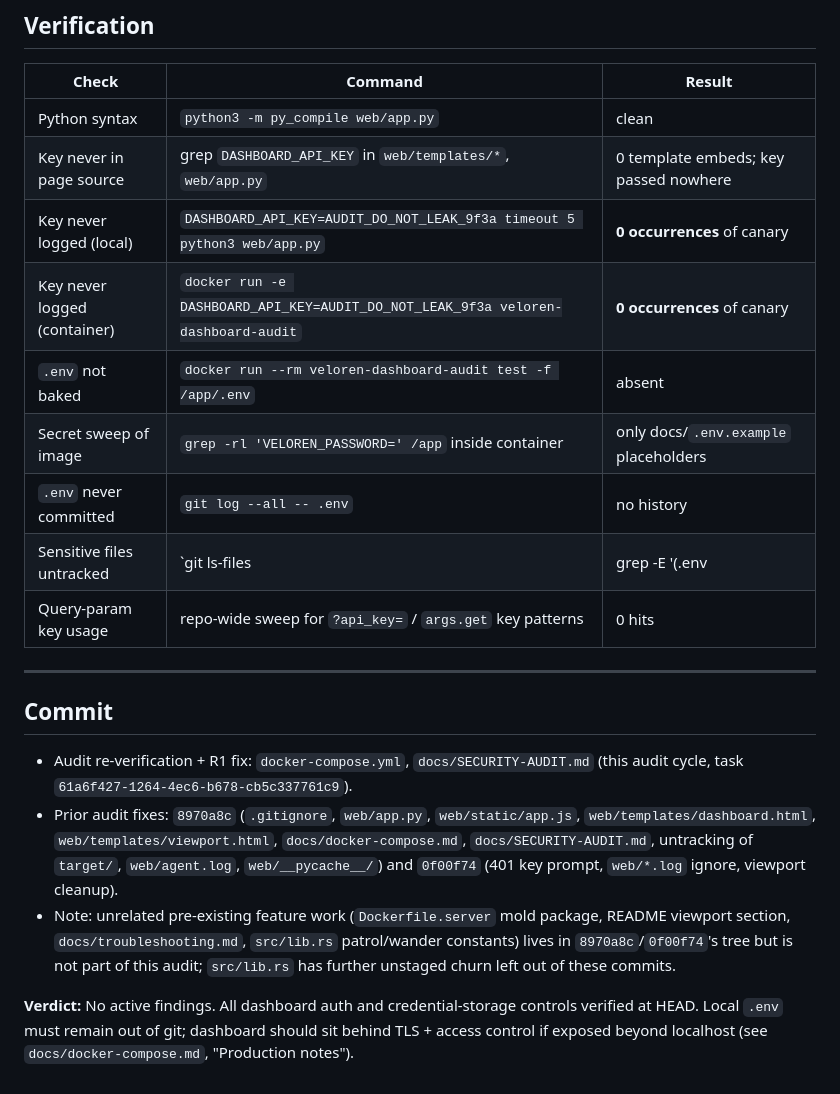
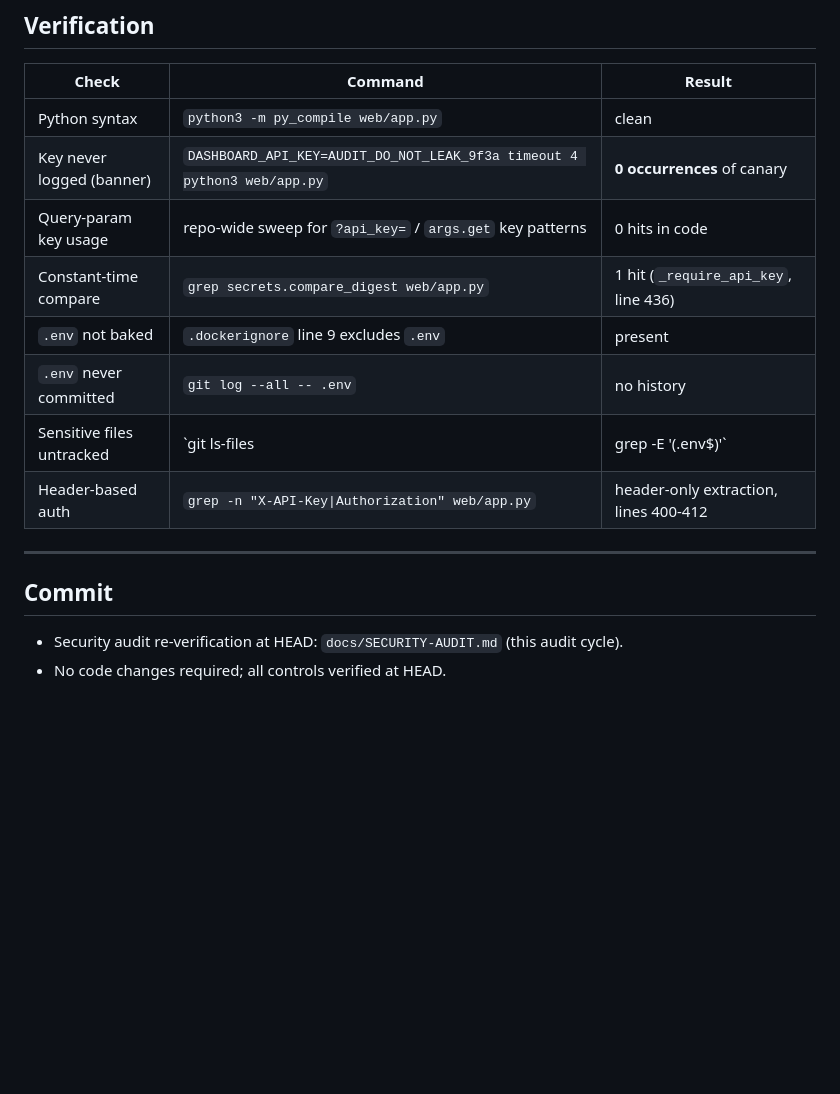
Before and after one commit to itsdarklikehell-interactive/veloren-agent-intergration, a Markdown page: docs/SECURITY-AUDIT.md, the part around one of its changes. Drawn GitHub-style; blank space fills up the shorter version.

```diff
--- a/docs/SECURITY-AUDIT.md
+++ b/docs/SECURITY-AUDIT.md
@@ -97,21 +66,17 @@ All other items (F1, F2, F7 remediation in code/templates/JS; F3–F6 controls)
 | Check | Command | Result |
 |---|---|---|
 | Python syntax | `python3 -m py_compile web/app.py` | clean |
-| Key never in page source | grep `DASHBOARD_API_KEY` in `web/templates/*`, `web/app.py` | 0 template embeds; key passed nowhere |
-| Key never logged (local) | `DASHBOARD_API_KEY=AUDIT_DO_NOT_LEAK_9f3a timeout 5 python3 web/app.py` | **0 occurrences** of canary |
-| Key never logged (container) | `docker run -e DASHBOARD_API_KEY=AUDIT_DO_NOT_LEAK_9f3a veloren-dashboard-audit` | **0 occurrences** of canary |
-| `.env` not baked | `docker run --rm veloren-dashboard-audit test -f /app/.env` | absent |
-| Secret sweep of image | `grep -rl 'VELOREN_PASSWORD=' /app` inside container | only docs/`.env.example` placeholders |
+| Key never logged (banner) | `DASHBOARD_API_KEY=AUDIT_DO_NOT_LEAK_9f3a timeout 4 python3 web/app.py` | **0 occurrences** of canary |
+| Query-param key usage | repo-wide sweep for `?api_key=` / `args.get` key patterns | 0 hits in code |
+| Constant-time compare | `grep secrets.compare_digest web/app.py` | 1 hit (`_require_api_key`, line 436) |
+| `.env` not baked | `.dockerignore` line 9 excludes `.env` | present |
 | `.env` never committed | `git log --all -- .env` | no history |
-| Sensitive files untracked | `git ls-files | grep -E '(\.env|agent\.log|__pycache__|target/)'` | only `.env.example` |
-| Query-param key usage | repo-wide sweep for `?api_key=` / `args.get` key patterns | 0 hits |
+| Sensitive files untracked | `git ls-files | grep -E '(\.env$)'` | only `.env.example` |
+| Header-based auth | `grep -n "X-API-Key\|Authorization" web/app.py` | header-only extraction, lines 400-412 |
 
 ---
 
 ## Commit
 
-- Audit re-verification + R1 fix: `docker-compose.yml`, `docs/SECURITY-AUDIT.md` (this audit cycle, task `61a6f427-1264-4ec6-b678-cb5c337761c9`).
-- Prior audit fixes: `8970a8c` (`.gitignore`, `web/app.py`, `web/static/app.js`, `web/templates/dashboard.html`, `web/templates/viewport.html`, `docs/docker-compose.md`, `docs/SECURITY-AUDIT.md`, untracking of `target/`, `web/agent.log`, `web/__pycache__/`) and `0f00f74` (401 key prompt, `web/*.log` ignore, viewport cleanup).
-- Note: unrelated pre-existing feature work (`Dockerfile.server` mold package, README viewport section, `docs/troubleshooting.md`, `src/lib.rs` patrol/wander constants) lives in `8970a8c`/`0f00f74`'s tree but is not part of this audit; `src/lib.rs` has further unstaged churn left out of these commits.
-
-**Verdict:** No active findings. All dashboard auth and credential-storage controls verified at HEAD. Local `.env` must remain out of git; dashboard should sit behind TLS + access control if exposed beyond localhost (see `docs/docker-compose.md`, "Production notes").
+- Security audit re-verification at HEAD: `docs/SECURITY-AUDIT.md` (this audit cycle).
+- No code changes required; all controls verified at HEAD.
```
Also changed, not shown: other parts of docs/SECURITY-AUDIT.md (+35 -66 lines).
